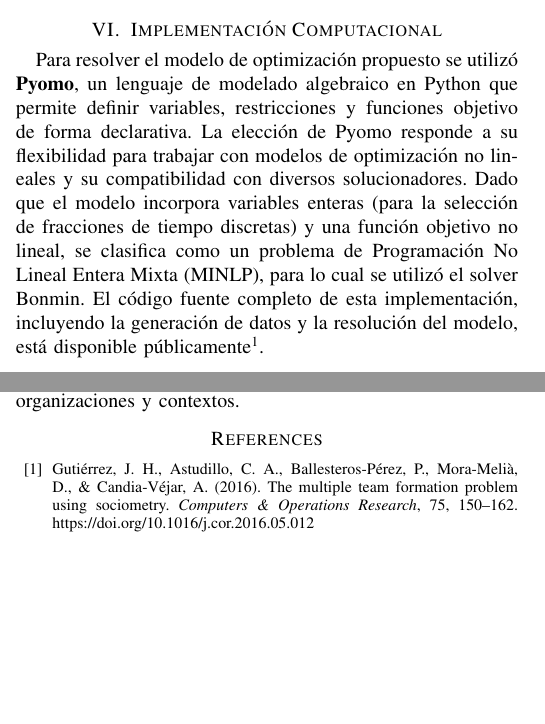
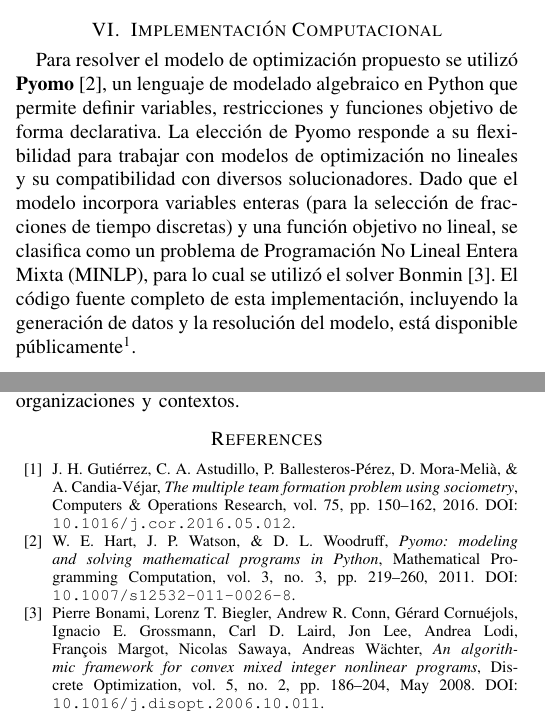
Before and after one commit to DarkNacho/Multiple-Team-Formation, a LaTeX paper (Informe/informe.tex): two parts of the columns of pages 5 and 6 of 6, joined at a grey line, cut so that both start at the same text, the shorter picture padded with empty space. Compiled offline with pdfLaTeX; a missing font is replaced by an installed copy or a similar font; a LaTeX package or settings file that is missing is left out.

Commit message:
update latex with references and gitignore

```diff
--- a/Informe/informe.tex
+++ b/Informe/informe.tex
@@ -257,9 +257,20 @@ El uso de Pyomo y el solver Bonmin ha demostrado ser efectivo para resolver el p
 \begin{thebibliography}{00}
 
     \bibitem{gutierrez2016multiple}
-    Gutiérrez, J. H., Astudillo, C. A., Ballesteros-Pérez, P., Mora-Melià, D., \& Candia-Véjar, A. (2016).
-    The multiple team formation problem using sociometry.
-    \textit{Computers \& Operations Research}, 75, 150--162. https://doi.org/10.1016/j.cor.2016.05.012
+    J. H. Gutiérrez, C. A. Astudillo, P. Ballesteros-Pérez, D. Mora-Melià, \& A. Candia-Véjar,
+    \textit{The multiple team formation problem using sociometry},
+    Computers \& Operations Research, vol. 75, pp. 150--162, 2016. DOI: \texttt{10.1016/j.cor.2016.05.012}.
+
+    \bibitem{pyomo_hart2011}
+    W. E. Hart, J. P. Watson, \& D. L. Woodruff,
+    \textit{Pyomo: modeling and solving mathematical programs in Python},
+    Mathematical Programming Computation, vol. 3, no. 3, pp. 219--260, 2011. DOI: \texttt{10.1007/s12532-011-0026-8}.
+
+
+    \bibitem{bonmin_bonami2008}
+    Pierre Bonami, Lorenz T. Biegler, Andrew R. Conn, Gérard Cornuéjols, Ignacio E. Grossmann, Carl D. Laird, Jon Lee, Andrea Lodi, François Margot, Nicolas Sawaya, Andreas Wächter,
+    \textit{An algorithmic framework for convex mixed integer nonlinear programs},
+    Discrete Optimization, vol. 5, no. 2, pp. 186--204, May 2008. DOI: \texttt{10.1016/j.disopt.2006.10.011}.
 
 \end{thebibliography}
 
```
Also changed, not shown: Informe/informe.pdf, Informe/informe.tex (4 more changed lines), 1 other file.
